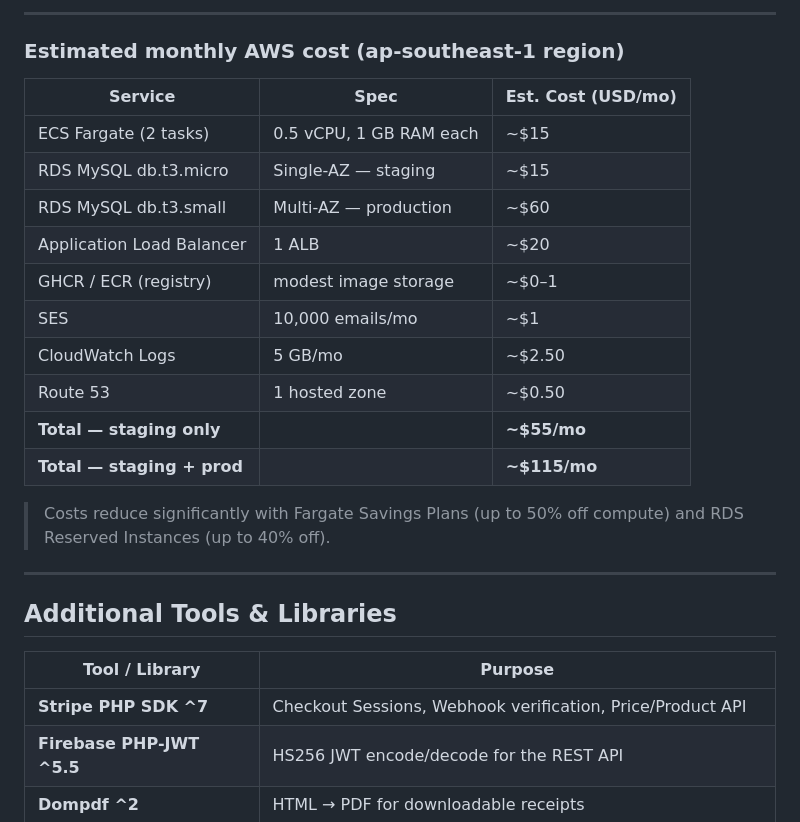
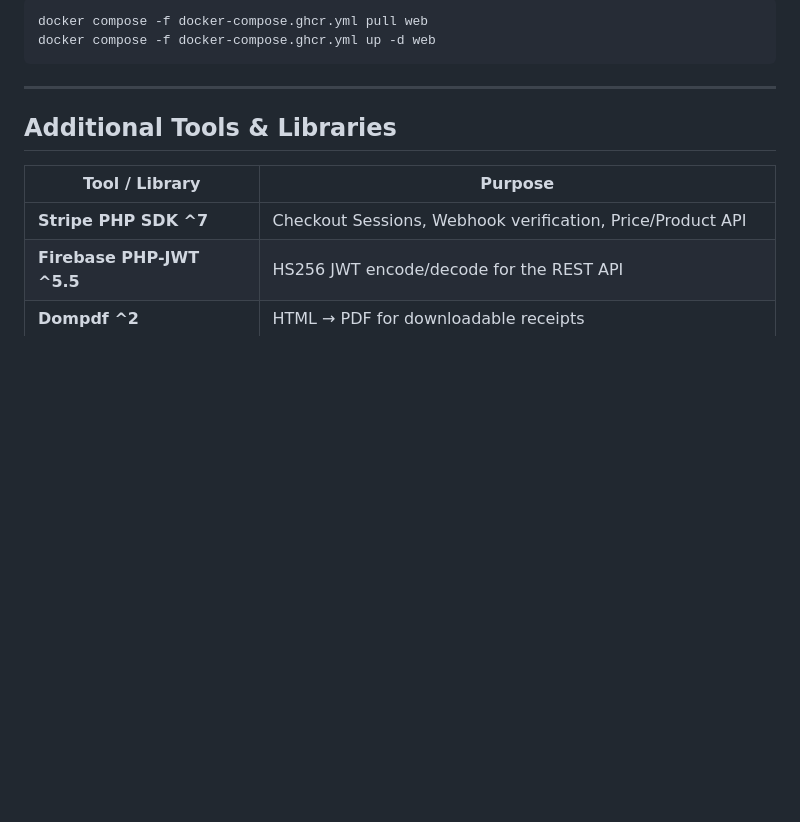
Before and after one commit to WaiWaiNaing/stripedesk, a Markdown page: README.md, the part around one of its changes. GitHub-like rendering; blank space fills up the shorter version.

````diff
--- a/README.md
+++ b/README.md
@@ -550,22 +515,8 @@ docker compose -f docker-compose.ghcr.yml exec web php /var/www/html/public/inde
 
----
-
-### Estimated monthly AWS cost (ap-southeast-1 region)
-
-| Service                        | Spec                        | Est. Cost (USD/mo) |
-|-------------------------------|-----------------------------|--------------------|
-| ECS Fargate (2 tasks)         | 0.5 vCPU, 1 GB RAM each     | ~$15               |
-| RDS MySQL db.t3.micro         | Single-AZ — staging         | ~$15               |
-| RDS MySQL db.t3.small         | Multi-AZ — production       | ~$60               |
-| Application Load Balancer     | 1 ALB                       | ~$20               |
-| GHCR / ECR (registry)         | modest image storage        | ~$0–1              |
-| SES                           | 10,000 emails/mo            | ~$1                |
-| CloudWatch Logs               | 5 GB/mo                     | ~$2.50             |
-| Route 53                      | 1 hosted zone               | ~$0.50             |
-| **Total — staging only**      |                             | **~$55/mo**        |
-| **Total — staging + prod**    |                             | **~$115/mo**       |
-
-> Costs reduce significantly with Fargate Savings Plans (up to 50% off compute) and RDS Reserved Instances (up to 40% off).
+```bash
+docker compose -f docker-compose.ghcr.yml pull web
+docker compose -f docker-compose.ghcr.yml up -d web
+```
 
 ---
 
````
Also changed, not shown: other parts of README.md (+35 -70 lines).
